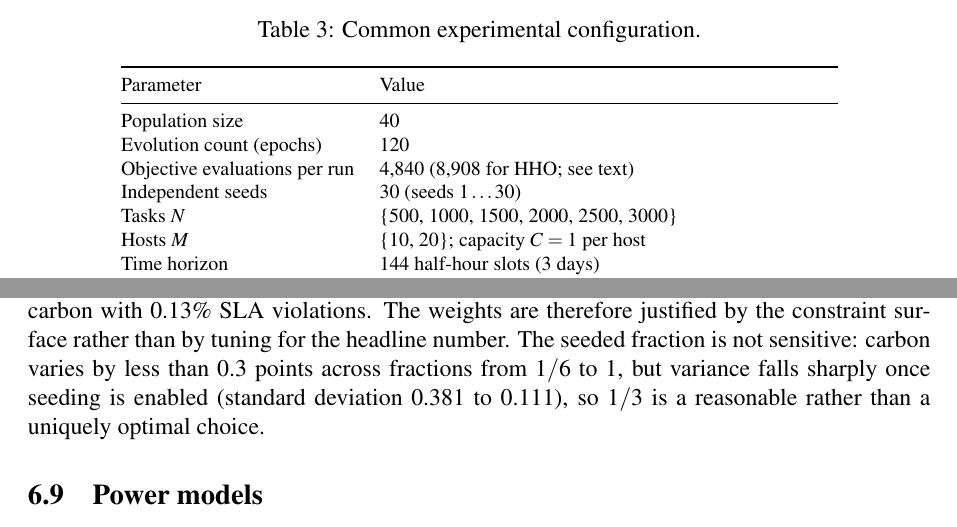
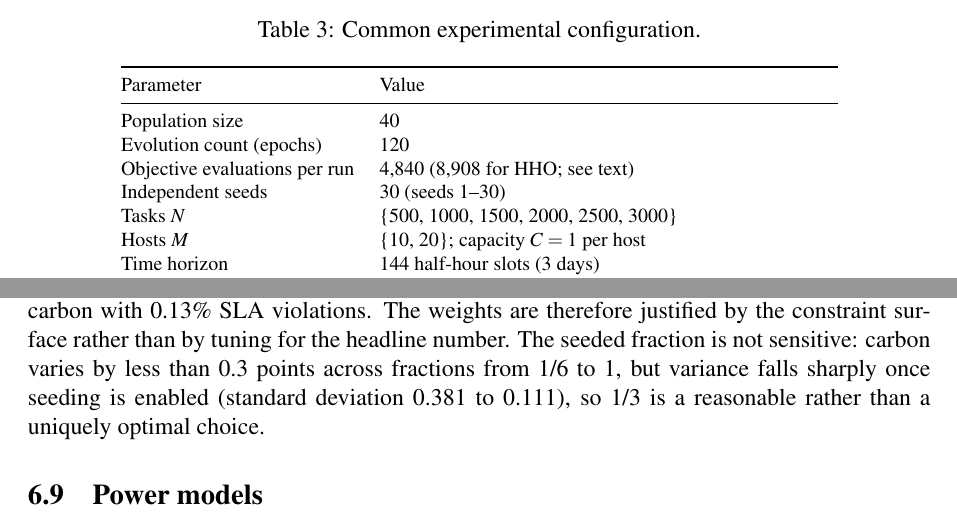
Before and after one commit to Navaneetha13/carbon-aware-scheduler, a LaTeX paper (main_REVISED.tex): two parts of pages 14 and 20 of 30, joined at a grey line, cut so that both start at the same text. Compiled offline with pdfLaTeX.

Commit message:
Keep numeric literals out of math mode in main.tex
Cosmetic robustness only. The compiled PDF already rendered these correctly -
verified with proper CMap decoding, which reads 'MAE 26.09±0.48 gCO2/kWh'. An
earlier check of mine appeared to show mangled decimals, but that was an artefact
of naive PDF text extraction, which also turned \in into '2' and \alpha into 'a'.

Changed anyway because keeping digits in text mode and only operators in math is
standard practice and removes the ambiguity: 26.09 $\pm$ 0.48 rather than
$26.09\pm0.48$, p = 0.06 to 0.94, 1/6, 1/3, and seeds 1--30.

```diff
--- a/main_REVISED.tex
+++ b/main_REVISED.tex
@@ -635,7 +635,7 @@ standard WOA only in its carbon-aware seeding.
 Population size & 40 \\
 Evolution count (epochs) & 120 \\
 Objective evaluations per run & 4{,}840 (8{,}908 for HHO; see text) \\
-Independent seeds & 30 (seeds $1\ldots30$) \\
+Independent seeds & 30 (seeds 1--30) \\
 Tasks $N$ & \{500, 1000, 1500, 2000, 2500, 3000\} \\
 Hosts $M$ & \{10, 20\}; capacity $C=1$ per host \\
 Time horizon & 144 half-hour slots (3 days) \\
@@ -812,8 +812,8 @@ exists to protect (Table~\ref{tab:ablation}). Among settings that hold both SLA
 zero, the chosen $(0.4,0.3,0.3)$ sits on the knee of the trade-off at 87.58\% carbon with 0.13\% SLA
 violations. The weights are therefore justified by the constraint surface rather than by tuning for the
 headline number. The seeded fraction is not sensitive: carbon varies by less than 0.3 points across fractions
-from $1/6$ to 1, but variance falls sharply once seeding is enabled (standard deviation 0.381 to 0.111), so
-$1/3$ is a reasonable rather than a uniquely optimal choice.
+from 1/6 to 1, but variance falls sharply once seeding is enabled (standard deviation 0.381 to 0.111), so
+1/3 is a reasonable rather than a uniquely optimal choice.
 
 \subsection{Power models}\label{sec:power}
 CA-WOA ranks first in all six configurations under each of the linear, cubic and piecewise power models---18 of
```
Also changed, not shown: main_REVISED.tex (4 more changed lines).
